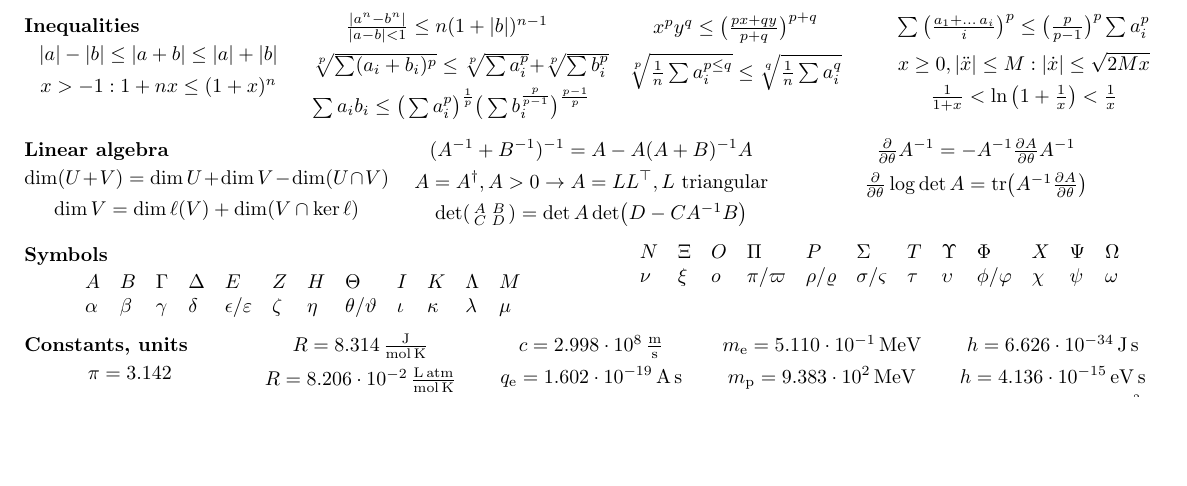
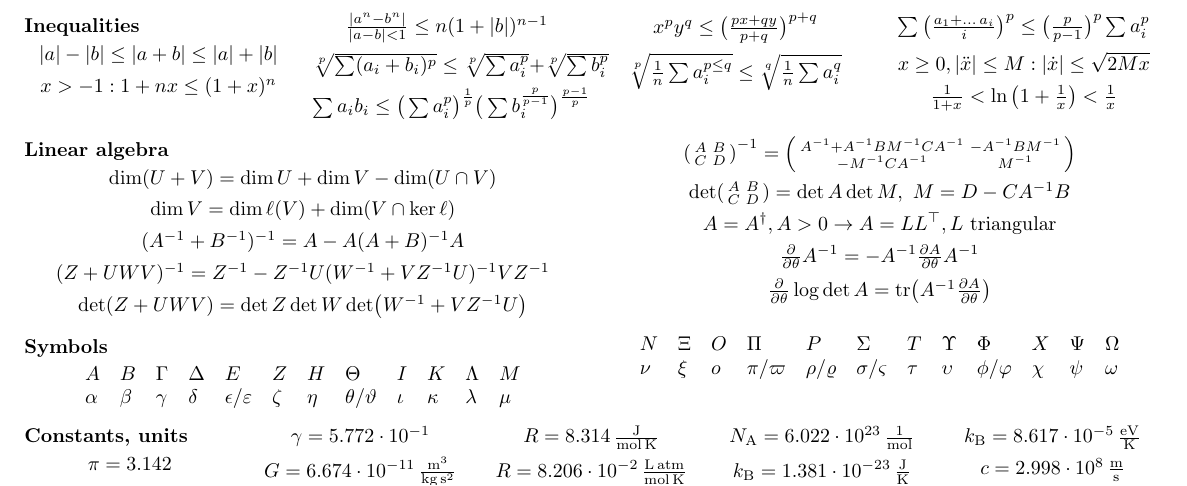
Before and after one commit to Gattocrucco/formule, a LaTeX document (formule.tex): part of page 2 of 9, cut so that both start at the same text, the shorter picture padded with empty space. Compiled offline with pdfLaTeX.

Commit message:
block matrix inversion formula

```diff
--- a/formule.tex
+++ b/formule.tex
@@ -417,19 +417,40 @@
 	\[\inv{1+x}<\ln\big(1+\inv x\big)<\inv x\]
 \end{formulae}
 
-\begin{formulae}{3}{Linear algebra}
+\begin{formulae}{2}{Linear algebra}
 	\[\dim(U+V)=\dim U+\dim V-\dim(U\cap V)\]
 	\[\dim V=\dim \ell(V)+\dim(V\cap\ker\ell)\]
     \begin{equation*}
         (A^{-1} + B^{-1})^{-1} = A - A (A + B)^{-1} A
     \end{equation*}
     \begin{equation*}
-        A = A^\dagger, A > 0 \rightarrow A = LL^\top, \text{$L$ triangular}
+        (Z + UWV)^{-1} =
+        Z^{-1} - Z^{-1}U(W^{-1} + V Z^{-1}U)^{-1} V Z^{-1}
+    \end{equation*}
+    \begin{equation*}
+        \det(Z + UWV) =
+        \det Z\det W\det(W^{-1} + V Z^{-1} U)
+    \end{equation*}
+    \begin{equation*}
+        \begin{psmallmatrix}
+            A & B \\
+            C & D
+        \end{psmallmatrix}^{-1} =
+        \begin{psmallmatrix}
+            A^{-1} + A^{-1} BM^{-1}C A^{-1} &
+            -A^{-1} BM^{-1} \\
+            -M^{-1}CA^{-1} &
+            M^{-1}
+        \end{psmallmatrix}
     \end{equation*}
     \begin{equation*}
         \det\begin{psmallmatrix}
             A & B \\ C & D
-        \end{psmallmatrix} = \det A \det(D - CA^{-1}B)
+        \end{psmallmatrix} = \det A \det M,\
+        M = D - CA^{-1}B
+    \end{equation*}
+    \begin{equation*}
+        A = A^\dagger, A > 0 \rightarrow A = LL^\top, \text{$L$ triangular}
     \end{equation*}
     \begin{equation*}
         \frac\partial{\partial\theta} A^{-1} =
```
